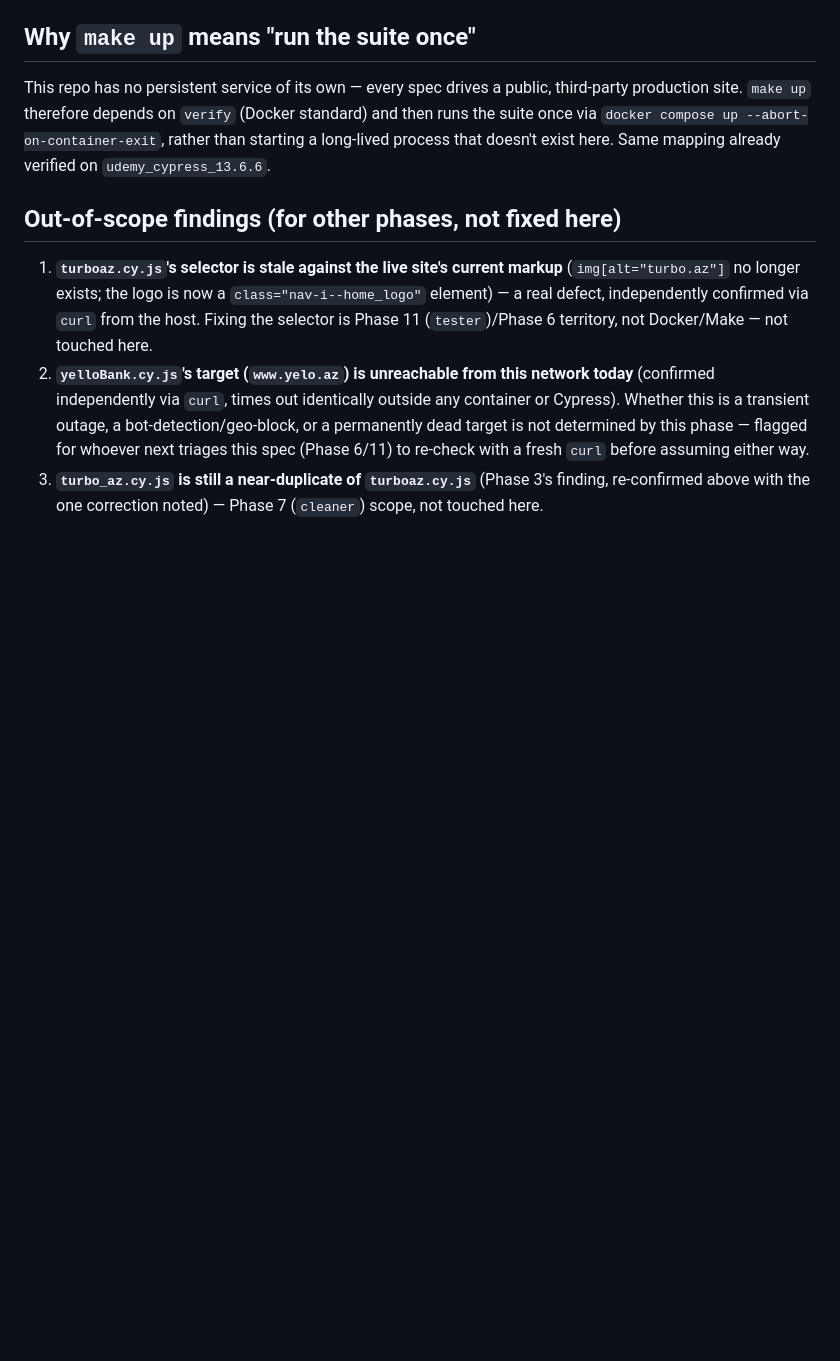
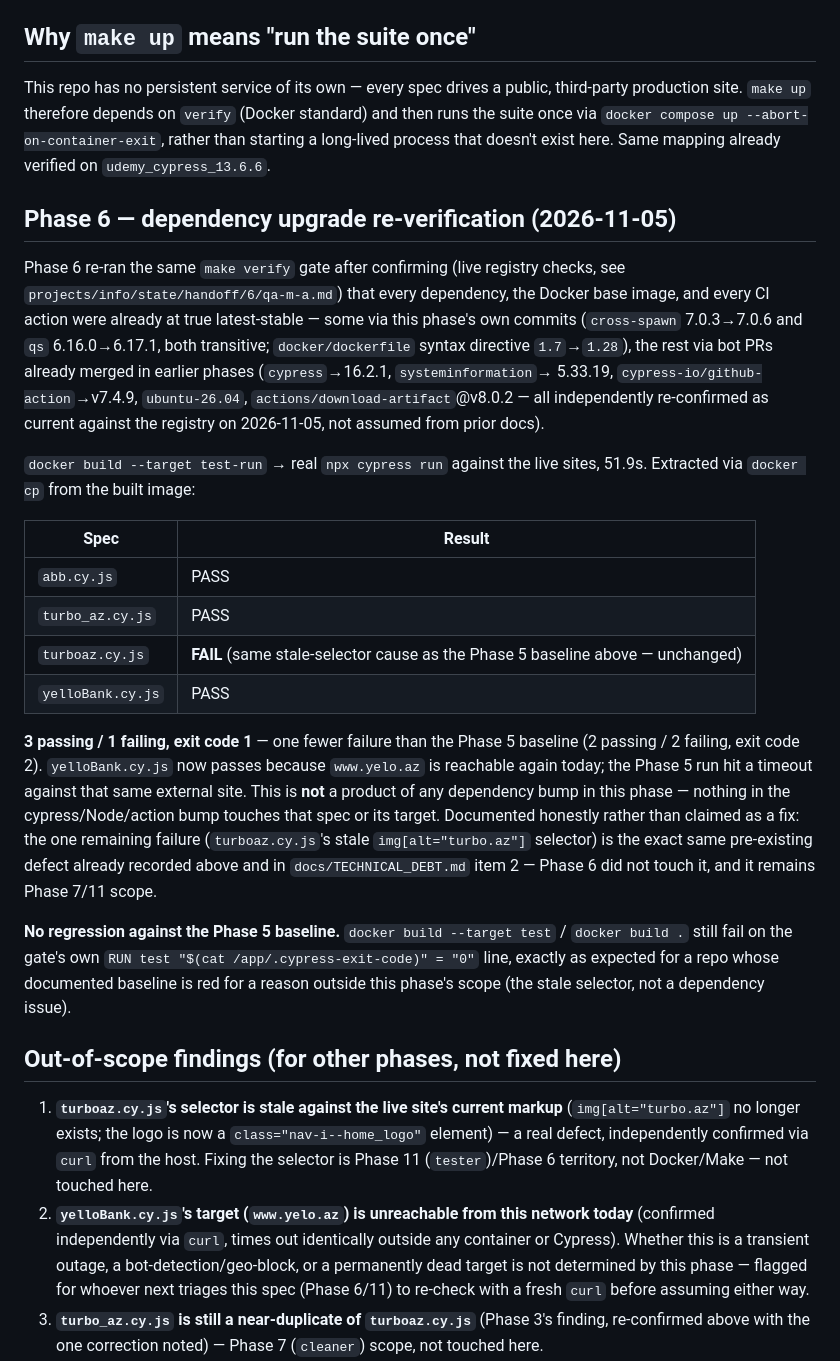
Before and after one commit to RasimAghayev/qa-m-a, a Markdown page: docs/BASELINE.md, the part around the change. Drawn GitHub-style; blank space fills up the shorter version.

```diff
--- a/docs/BASELINE.md
+++ b/docs/BASELINE.md
@@ -155,6 +155,46 @@ public, third-party production site. `make up` therefore depends on
 long-lived process that doesn't exist here. Same mapping already verified
 on `udemy_cypress_13.6.6`.
 
+## Phase 6 — dependency upgrade re-verification (2026-11-05)
+
+Phase 6 re-ran the same `make verify` gate after confirming (live registry
+checks, see `projects/info/state/handoff/6/qa-m-a.md`) that every
+dependency, the Docker base image, and every CI action were already at
+true latest-stable — some via this phase's own commits
+(`cross-spawn` 7.0.3→7.0.6 and `qs` 6.16.0→6.17.1, both transitive;
+`docker/dockerfile` syntax directive `1.7`→`1.28`), the rest via bot PRs
+already merged in earlier phases (`cypress`→16.2.1, `systeminformation`→
+5.33.19, `cypress-io/github-action`→v7.4.9, `ubuntu-26.04`,
+`actions/download-artifact`@v8.0.2 — all independently re-confirmed as
+current against the registry on 2026-11-05, not assumed from prior docs).
+
+`docker build --target test-run` → real `npx cypress run` against the
+live sites, 51.9s. Extracted via `docker cp` from the built image:
+
+| Spec | Result |
+|---|---|
+| `abb.cy.js` | PASS |
+| `turbo_az.cy.js` | PASS |
+| `turboaz.cy.js` | **FAIL** (same stale-selector cause as the Phase 5 baseline above — unchanged) |
+| `yelloBank.cy.js` | PASS |
+
+**3 passing / 1 failing, exit code 1** — one fewer failure than the Phase
+5 baseline (2 passing / 2 failing, exit code 2). `yelloBank.cy.js` now
+passes because `www.yelo.az` is reachable again today; the Phase 5 run
+hit a timeout against that same external site. This is **not** a product
+of any dependency bump in this phase — nothing in the cypress/Node/action
+bump touches that spec or its target. Documented honestly rather than
+claimed as a fix: the one remaining failure (`turboaz.cy.js`'s stale
+`img[alt="turbo.az"]` selector) is the exact same pre-existing defect
+already recorded above and in `docs/TECHNICAL_DEBT.md` item 2 — Phase 6
+did not touch it, and it remains Phase 7/11 scope.
+
+**No regression against the Phase 5 baseline.** `docker build --target
+test` / `docker build .` still fail on the gate's own
+`RUN test "$(cat /app/.cypress-exit-code)" = "0"` line, exactly as
+expected for a repo whose documented baseline is red for a reason outside
+this phase's scope (the stale selector, not a dependency issue).
+
 ## Out-of-scope findings (for other phases, not fixed here)
 
 1. **`turboaz.cy.js`'s selector is stale against the live site's current
```
Also changed, not shown: CHANGELOG.md (added, +50 -0 lines), docs/TECHNICAL_DEBT.md (+26 -0 lines).
